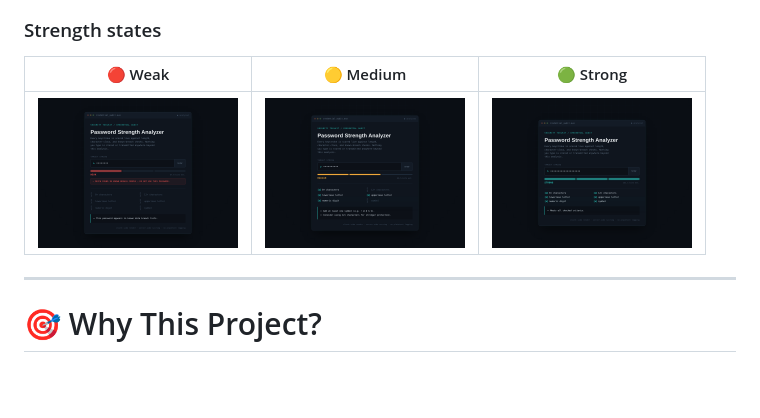
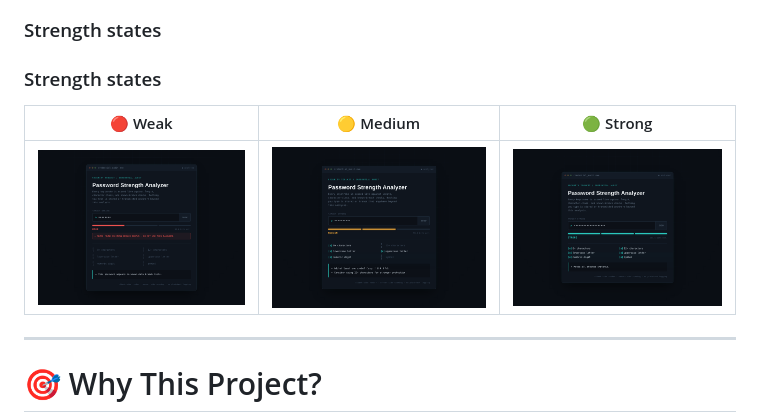
Before and after one commit to Shadow-Exe64/Password-Strength-Analyzer, a Markdown page: README.md, the part around the change. GitHub-like rendering; blank space fills up the shorter version.

Commit message:
Enhance strength states section in README
Updated the strength states section with improved formatting and added alt text for images.

```diff
--- a/README.md
+++ b/README.md
@@ -35,9 +35,11 @@ Analyze password strength through **length, character diversity, estimated entro
 
 ### Strength states
 
-|   🔴 Weak  |   🟡 Medium  |   🟢 Strong  |
-| :--------: | :----------: | :----------: |
-| <img src="https://raw.githubusercontent.com/Shadow-Exe64/Password-Strength-Analyzer/main/docs/screenshots/weak.png" width="200"> | <img src="https://raw.githubusercontent.com/Shadow-Exe64/Password-Strength-Analyzer/main/docs/screenshots/medium.png" width="200"> | <img src="https://raw.githubusercontent.com/Shadow-Exe64/Password-Strength-Analyzer/main/docs/screenshots/strong.png" width="200"> |
+### Strength states
+
+| 🔴 Weak | 🟡 Medium | 🟢 Strong |
+| :---: | :---: | :---: |
+| <img src="https://raw.githubusercontent.com/Shadow-Exe64/Password-Strength-Analyzer/main/docs/screenshots/weak.png" width="300" alt="Weak Password"> | <img src="https://raw.githubusercontent.com/Shadow-Exe64/Password-Strength-Analyzer/main/docs/screenshots/medium.png" width="300" alt="Medium Password"> | <img src="https://raw.githubusercontent.com/Shadow-Exe64/Password-Strength-Analyzer/main/docs/screenshots/strong.png" width="300" alt="Strong Password"> |
 
 ---
 
```
